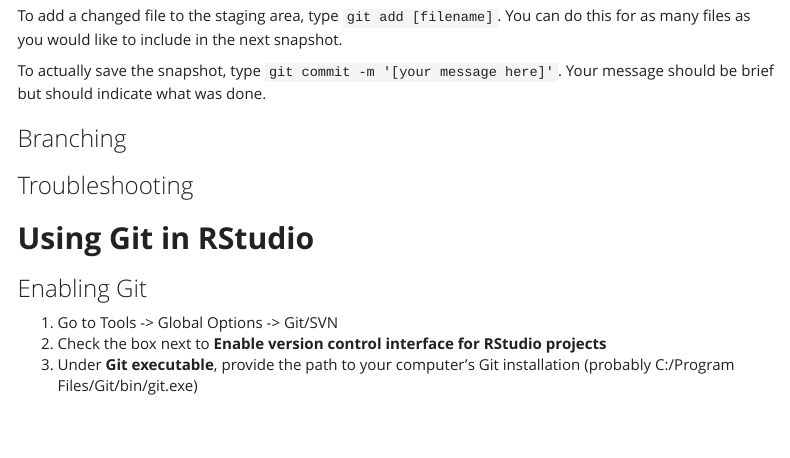
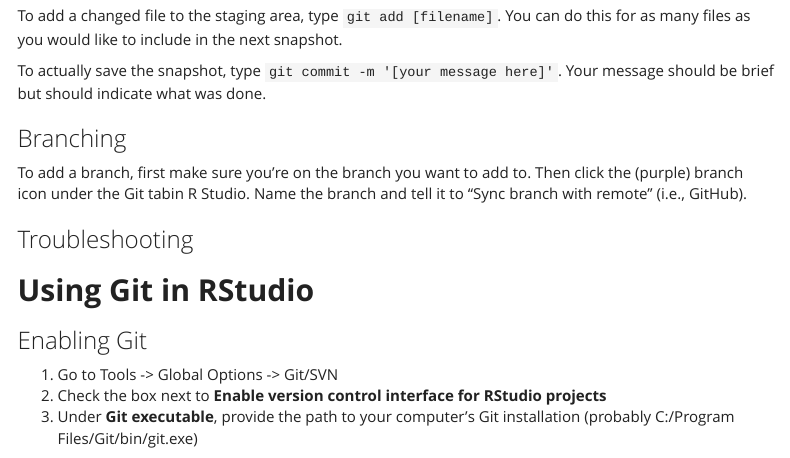
Before and after one commit to MOJNSandbox/LearnGithub, an R Markdown document (RStudio_Git.Rmd): the page in a window 1100 px wide, from 770 px down. Rendered offline with R 4.5, knitr and Pandoc, with nearby package versions; menus at the side of the page are left out.

Commit message:
Began "Branching" notes

```diff
--- a/RStudio_Git.Rmd
+++ b/RStudio_Git.Rmd
@@ -39,6 +39,7 @@
 To actually save the snapshot, type `git commit -m '[your message here]'`. Your message should be brief but should indicate what was done.
 
 ### Branching
+To add a branch, first make sure you're on the branch you want to add to.  Then click the (purple) branch icon under the Git tabin R Studio.  Name the branch and tell it to "Sync branch with remote" (i.e., GitHub).
 
 ### Troubleshooting
 
```
